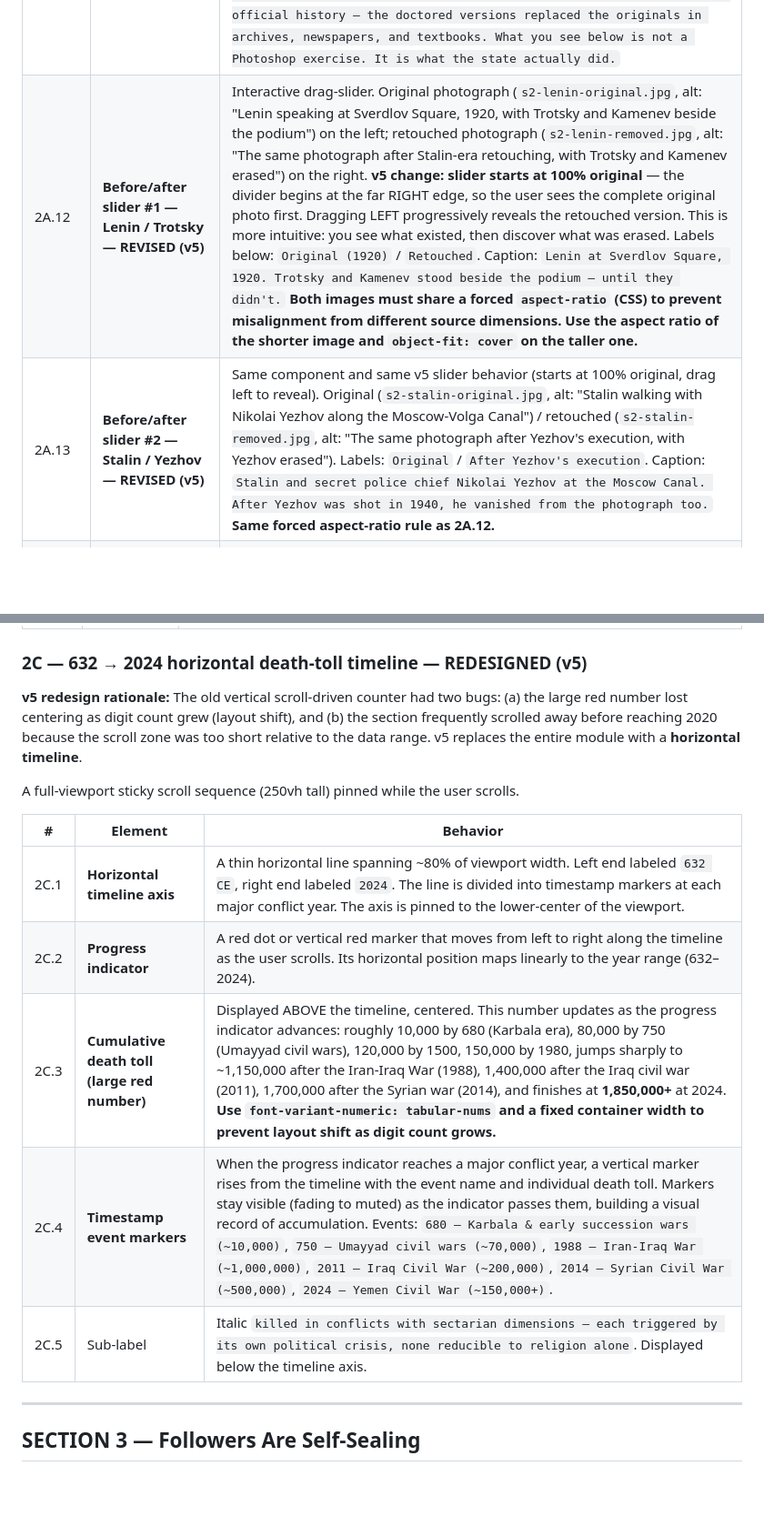
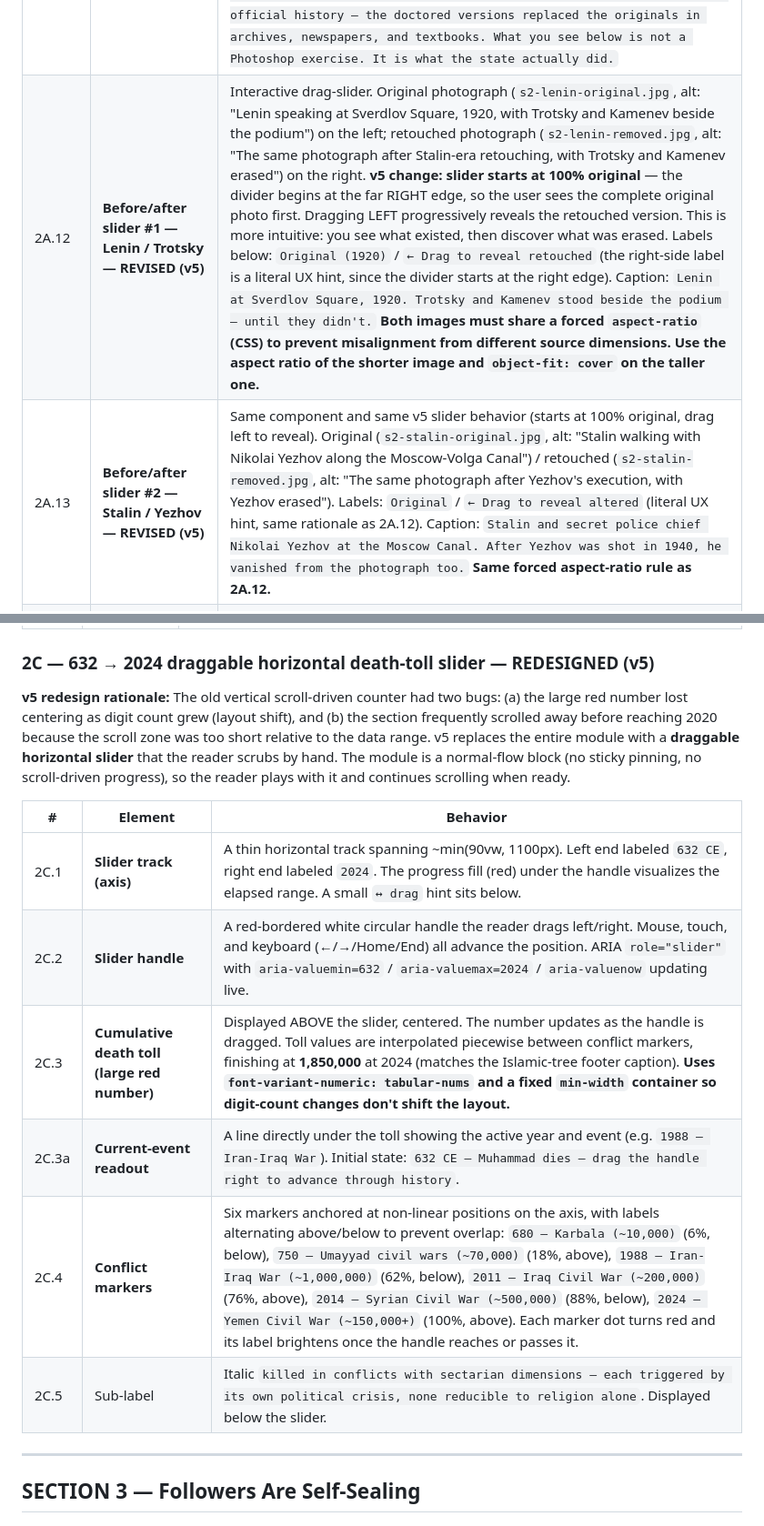
Before and after one commit to Keiyui0521/charismatic-leadership, a Markdown page: content-inventory-v5.md, 2 parts joined by grey strips. Shown at 91% size. Drawn GitHub-style; blank space fills up the shorter version.

Commit message:
docs(v5): align content inventory with as-built timeline + slider labels
Mid-stream design feedback drove three departures from the original
v5 spec; the inventory now reflects what the page actually does:

- 2C death-toll module is a draggable horizontal slider, not a
  scroll-pinned timeline. Markers use non-linear positions with
  alternating above/below labels to prevent overlap.
- 2A.12 / 2A.13 before/after slider labels show literal UX hints
  ("← Drag to reveal retouched" / "← Drag to reveal altered")
  rather than plain captions.
- B6a Paul Atreides image is enlarged to min(90vw, 1360px), breaking
  out of the hero-body 680px container.

Co-Authored-By: Claude Opus 4.7 <noreply@anthropic.com>

```diff
--- a/content-inventory-v5.md
+++ b/content-inventory-v5.md
@@ -176,8 +176,8 @@ Left half: **Cultural Revolution timeline visualization**. A giant year number (
 | 2A.9 | Image | `s2-stalin-propaganda-1.jpg` — alt: "Soviet propaganda poster, 1933" — caption: `"With the banner of Lenin..." — Soviet propaganda, 1933`. |
 | 2A.10 | Stalin consolidation paragraphs | `Stalin kept his position. Within five years, he had outmaneuvered every rival. He renamed Petrograd — the city where the revolution began — to Leningrad. He turned Lenin's body into a public relic, preserved in a glass case on Red Square. He wrapped every policy in Lenin's language, every purge in Lenin's authority. The dead man could not object.` / `By the mid-1930s, Stalin had built something Lenin never intended: a totalitarian state where disagreement was a death sentence. The Great Purge of 1936–1938 executed or imprisoned hundreds of thousands — party members, military officers, intellectuals, anyone who might challenge Stalin's reading of what Lenin "really meant."` |
 | 2A.11 | Erasure intro | Italic line: `Execution was not enough. The Party rewrote the visual record, erasing rivals from official photographs. Drag the slider to see what was removed.` **NEW contextual paragraph (v4):** `These alterations were not digital. Soviet retouchers used airbrushes, ink, and darkroom compositing to paint people out of negatives and prints by hand. The process could take days. The results were distributed as official history — the doctored versions replaced the originals in archives, newspapers, and textbooks. What you see below is not a Photoshop exercise. It is what the state actually did.` |
-| 2A.12 | **Before/after slider #1 — Lenin / Trotsky — REVISED (v5)** | Interactive drag-slider. Original photograph (`s2-lenin-original.jpg`, alt: "Lenin speaking at Sverdlov Square, 1920, with Trotsky and Kamenev beside the podium") on the left; retouched photograph (`s2-lenin-removed.jpg`, alt: "The same photograph after Stalin-era retouching, with Trotsky and Kamenev erased") on the right. **v5 change: slider starts at 100% original** — the divider begins at the far RIGHT edge, so the user sees the complete original photo first. Dragging LEFT progressively reveals the retouched version. This is more intuitive: you see what existed, then discover what was erased. Labels below: `Original (1920)` / `Retouched`. Caption: `Lenin at Sverdlov Square, 1920. Trotsky and Kamenev stood beside the podium — until they didn't.` **Both images must share a forced `aspect-ratio` (CSS) to prevent misalignment from different source dimensions. Use the aspect ratio of the shorter image and `object-fit: cover` on the taller one.** |
-| 2A.13 | **Before/after slider #2 — Stalin / Yezhov — REVISED (v5)** | Same component and same v5 slider behavior (starts at 100% original, drag left to reveal). Original (`s2-stalin-original.jpg`, alt: "Stalin walking with Nikolai Yezhov along the Moscow-Volga Canal") / retouched (`s2-stalin-removed.jpg`, alt: "The same photograph after Yezhov's execution, with Yezhov erased"). Labels: `Original` / `After Yezhov's execution`. Caption: `Stalin and secret police chief Nikolai Yezhov at the Moscow Canal. After Yezhov was shot in 1940, he vanished from the photograph too.` **Same forced aspect-ratio rule as 2A.12.** |
+| 2A.12 | **Before/after slider #1 — Lenin / Trotsky — REVISED (v5)** | Interactive drag-slider. Original photograph (`s2-lenin-original.jpg`, alt: "Lenin speaking at Sverdlov Square, 1920, with Trotsky and Kamenev beside the podium") on the left; retouched photograph (`s2-lenin-removed.jpg`, alt: "The same photograph after Stalin-era retouching, with Trotsky and Kamenev erased") on the right. **v5 change: slider starts at 100% original** — the divider begins at the far RIGHT edge, so the user sees the complete original photo first. Dragging LEFT progressively reveals the retouched version. This is more intuitive: you see what existed, then discover what was erased. Labels below: `Original (1920)` / `← Drag to reveal retouched` (the right-side label is a literal UX hint, since the divider starts at the right edge). Caption: `Lenin at Sverdlov Square, 1920. Trotsky and Kamenev stood beside the podium — until they didn't.` **Both images must share a forced `aspect-ratio` (CSS) to prevent misalignment from different source dimensions. Use the aspect ratio of the shorter image and `object-fit: cover` on the taller one.** |
+| 2A.13 | **Before/after slider #2 — Stalin / Yezhov — REVISED (v5)** | Same component and same v5 slider behavior (starts at 100% original, drag left to reveal). Original (`s2-stalin-original.jpg`, alt: "Stalin walking with Nikolai Yezhov along the Moscow-Volga Canal") / retouched (`s2-stalin-removed.jpg`, alt: "The same photograph after Yezhov's execution, with Yezhov erased"). Labels: `Original` / `← Drag to reveal altered` (literal UX hint, same rationale as 2A.12). Caption: `Stalin and secret police chief Nikolai Yezhov at the Moscow Canal. After Yezhov was shot in 1940, he vanished from the photograph too.` **Same forced aspect-ratio rule as 2A.12.** |
 | 2A.14 | **Purge statistics counter** — **NOW SCROLL-DRIVEN (v4)** | Two large red numbers that **increment as the user scrolls** (not a static snap-count). The numbers climb from 0 to their final values (`Executed` / `Sent to Gulag`) across a dedicated scroll zone (~150vh). The effect should feel like watching the toll accumulate in real time. |
 | 2A.15 | **Purge grid** | A dense grid of hundreds of tiny tombstone-shaped dots. On entry, dots progressively turn red (`executed`) and dark red (`gulag`) to visualize the scale of the purge victims. |
 | 2A.15a | Image | `s2-stalin-propaganda-2.jpg` — alt: "Soviet poster glorifying Stalin alongside Lenin's image" — caption: `As the purges intensified, Stalin's image multiplied — always beside Lenin's, always borrowing his authority.` |
@@ -244,19 +244,18 @@ Image: `s2-syria-aleppo-destruction.jpg` — full-bleed, similar treatment to Ka
 |---|---------|---------|
 | 2B.11 | Bridge paragraph | `No war on that list was caused by theology alone. The Iran-Iraq War was triggered by border disputes, revolutionary export, and Cold War maneuvering. The Iraq Civil War followed a foreign invasion. The Syrian War began as a political uprising. The Yemen War is tangled in Saudi-Iranian rivalry and resource competition. Each conflict had its own proximate causes, its own geopolitics, its own cynical actors. But each one also cracked along the same fault line — the question of who inherited Muhammad's authority. Fourteen centuries later, that fracture has not healed. It does not cause the wars. It shapes where they break.` |
 
-### 2C — 632 → 2024 horizontal death-toll timeline — **REDESIGNED (v5)**
+### 2C — 632 → 2024 draggable horizontal death-toll slider — **REDESIGNED (v5)**
 
-**v5 redesign rationale:** The old vertical scroll-driven counter had two bugs: (a) the large red number lost centering as digit count grew (layout shift), and (b) the section frequently scrolled away before reaching 2020 because the scroll zone was too short relative to the data range. v5 replaces the entire module with a **horizontal timeline**.
-
-A full-viewport sticky scroll sequence (250vh tall) pinned while the user scrolls.
+**v5 redesign rationale:** The old vertical scroll-driven counter had two bugs: (a) the large red number lost centering as digit count grew (layout shift), and (b) the section frequently scrolled away before reaching 2020 because the scroll zone was too short relative to the data range. v5 replaces the entire module with a **draggable horizontal slider** that the reader scrubs by hand. The module is a normal-flow block (no sticky pinning, no scroll-driven progress), so the reader plays with it and continues scrolling when ready.
 
 | # | Element | Behavior |
 |---|---------|----------|
-| 2C.1 | **Horizontal timeline axis** | A thin horizontal line spanning ~80% of viewport width. Left end labeled `632 CE`, right end labeled `2024`. The line is divided into timestamp markers at each major conflict year. The axis is pinned to the lower-center of the viewport. |
-| 2C.2 | **Progress indicator** | A red dot or vertical red marker that moves from left to right along the timeline as the user scrolls. Its horizontal position maps linearly to the year range (632–2024). |
-| 2C.3 | **Cumulative death toll (large red number)** | Displayed ABOVE the timeline, centered. This number updates as the progress indicator advances: roughly 10,000 by 680 (Karbala era), 80,000 by 750 (Umayyad civil wars), 120,000 by 1500, 150,000 by 1980, jumps sharply to ~1,150,000 after the Iran-Iraq War (1988), 1,400,000 after the Iraq civil war (2011), 1,700,000 after the Syrian war (2014), and finishes at **1,850,000+** at 2024. **Use `font-variant-numeric: tabular-nums` and a fixed container width to prevent layout shift as digit count grows.** |
-| 2C.4 | **Timestamp event markers** | When the progress indicator reaches a major conflict year, a vertical marker rises from the timeline with the event name and individual death toll. Markers stay visible (fading to muted) as the indicator passes them, building a visual record of accumulation. Events: `680 — Karbala & early succession wars (~10,000)`, `750 — Umayyad civil wars (~70,000)`, `1988 — Iran-Iraq War (~1,000,000)`, `2011 — Iraq Civil War (~200,000)`, `2014 — Syrian Civil War (~500,000)`, `2024 — Yemen Civil War (~150,000+)`. |
-| 2C.5 | Sub-label | Italic `killed in conflicts with sectarian dimensions — each triggered by its own political crisis, none reducible to religion alone`. Displayed below the timeline axis. |
+| 2C.1 | **Slider track (axis)** | A thin horizontal track spanning ~min(90vw, 1100px). Left end labeled `632 CE`, right end labeled `2024`. The progress fill (red) under the handle visualizes the elapsed range. A small `↔ drag` hint sits below. |
+| 2C.2 | **Slider handle** | A red-bordered white circular handle the reader drags left/right. Mouse, touch, and keyboard (←/→/Home/End) all advance the position. ARIA `role="slider"` with `aria-valuemin=632` / `aria-valuemax=2024` / `aria-valuenow` updating live. |
+| 2C.3 | **Cumulative death toll (large red number)** | Displayed ABOVE the slider, centered. The number updates as the handle is dragged. Toll values are interpolated piecewise between conflict markers, finishing at **1,850,000** at 2024 (matches the Islamic-tree footer caption). **Uses `font-variant-numeric: tabular-nums` and a fixed `min-width` container so digit-count changes don't shift the layout.** |
+| 2C.3a | **Current-event readout** | A line directly under the toll showing the active year and event (e.g. `1988 — Iran-Iraq War`). Initial state: `632 CE — Muhammad dies — drag the handle right to advance through history`. |
+| 2C.4 | **Conflict markers** | Six markers anchored at non-linear positions on the axis, with labels alternating above/below to prevent overlap: `680 — Karbala (~10,000)` (6%, below), `750 — Umayyad civil wars (~70,000)` (18%, above), `1988 — Iran-Iraq War (~1,000,000)` (62%, below), `2011 — Iraq Civil War (~200,000)` (76%, above), `2014 — Syrian Civil War (~500,000)` (88%, below), `2024 — Yemen Civil War (~150,000+)` (100%, above). Each marker dot turns red and its label brightens once the handle reaches or passes it. |
+| 2C.5 | Sub-label | Italic `killed in conflicts with sectarian dimensions — each triggered by its own political crisis, none reducible to religion alone`. Displayed below the slider. |
 
 ---
 
```
Also changed, not shown: other parts of content-inventory-v5.md (+2 -2 lines).
